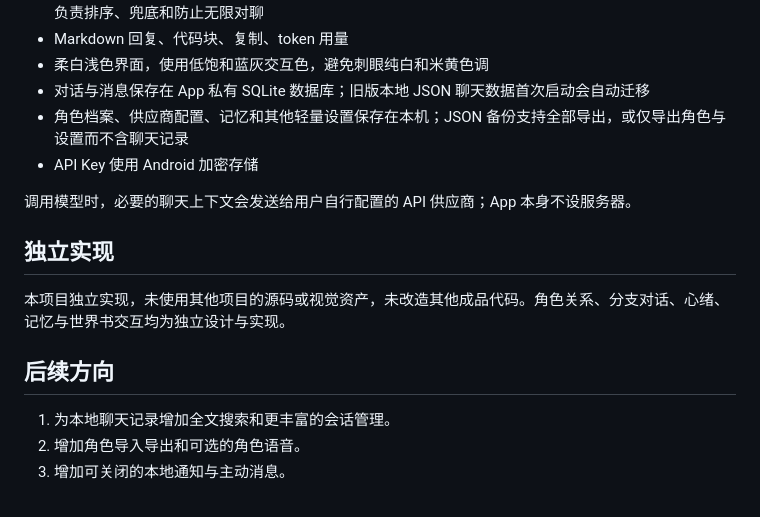
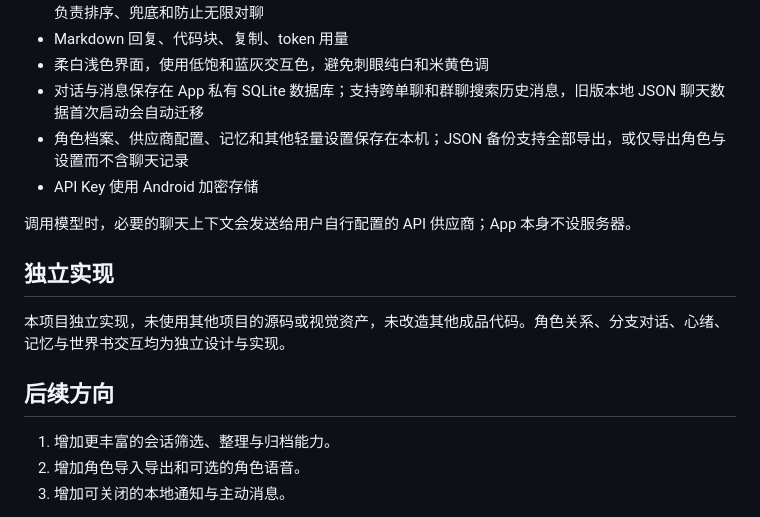
Before and after one commit to yy675908-rgb/chat-app, a Markdown page: README.md, the part around the change. Rendered like a GitHub page.

Commit message:
Document chat history search

```diff
--- a/README.md
+++ b/README.md
@@ -24,7 +24,7 @@ Flutter / Android 优先的本地角色聊天 App。核心目标不是做一个
 - 多角色群聊拥有独立分组，不从属于任何角色；每个角色读取完整角色卡并独立判断是否接话，程序只负责排序、兜底和防止无限对聊
 - Markdown 回复、代码块、复制、token 用量
 - 柔白浅色界面，使用低饱和蓝灰交互色，避免刺眼纯白和米黄色调
-- 对话与消息保存在 App 私有 SQLite 数据库；旧版本地 JSON 聊天数据首次启动会自动迁移
+- 对话与消息保存在 App 私有 SQLite 数据库；支持跨单聊和群聊搜索历史消息，旧版本地 JSON 聊天数据首次启动会自动迁移
 - 角色档案、供应商配置、记忆和其他轻量设置保存在本机；JSON 备份支持全部导出，或仅导出角色与设置而不含聊天记录
 - API Key 使用 Android 加密存储
 
@@ -36,7 +36,7 @@ Flutter / Android 优先的本地角色聊天 App。核心目标不是做一个
 
 ## 后续方向
 
-1. 为本地聊天记录增加全文搜索和更丰富的会话管理。
+1. 增加更丰富的会话筛选、整理与归档能力。
 2. 增加角色导入导出和可选的角色语音。
 3. 增加可关闭的本地通知与主动消息。
 
```
